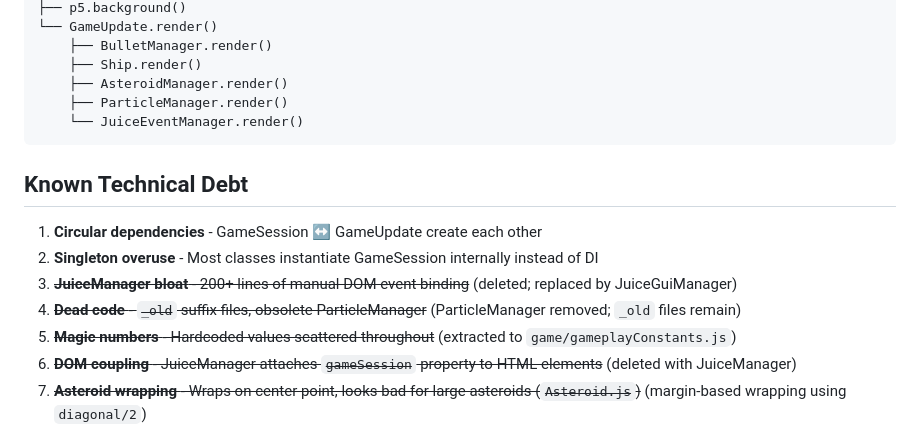
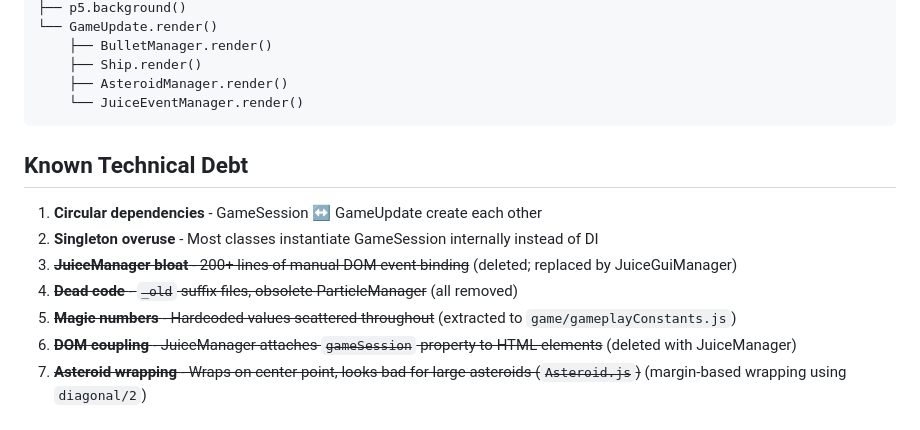
Before and after one commit to igobymj/juicyRocks, a Markdown page: CLAUDE.md, the part around the change. Rendered like a GitHub page.

Commit message:
Remove stale ParticleManager references from CLAUDE.md
Co-Authored-By: Claude Opus 4.5 <noreply@anthropic.com>

````diff
--- a/CLAUDE.md
+++ b/CLAUDE.md
@@ -133,7 +133,6 @@ p5.draw()
     ├── BulletManager.render()
     ├── Ship.render()
     ├── AsteroidManager.render()
-    ├── ParticleManager.render()
     └── JuiceEventManager.render()
 ```
 
@@ -142,7 +141,7 @@ p5.draw()
 1. **Circular dependencies** - GameSession ↔ GameUpdate create each other
 2. **Singleton overuse** - Most classes instantiate GameSession internally instead of DI
 3. ~~**JuiceManager bloat** - 200+ lines of manual DOM event binding~~ (deleted; replaced by JuiceGuiManager)
-4. ~~**Dead code** - `_old` suffix files, obsolete ParticleManager~~ (ParticleManager removed; `_old` files remain)
+4. ~~**Dead code** - `_old` suffix files, obsolete ParticleManager~~ (all removed)
 5. ~~**Magic numbers** - Hardcoded values scattered throughout~~ (extracted to `game/gameplayConstants.js`)
 6. ~~**DOM coupling** - JuiceManager attaches `gameSession` property to HTML elements~~ (deleted with JuiceManager)
 7. ~~**Asteroid wrapping** - Wraps on center point, looks bad for large asteroids (`Asteroid.js`)~~ (margin-based wrapping using `diagonal/2`)
````
